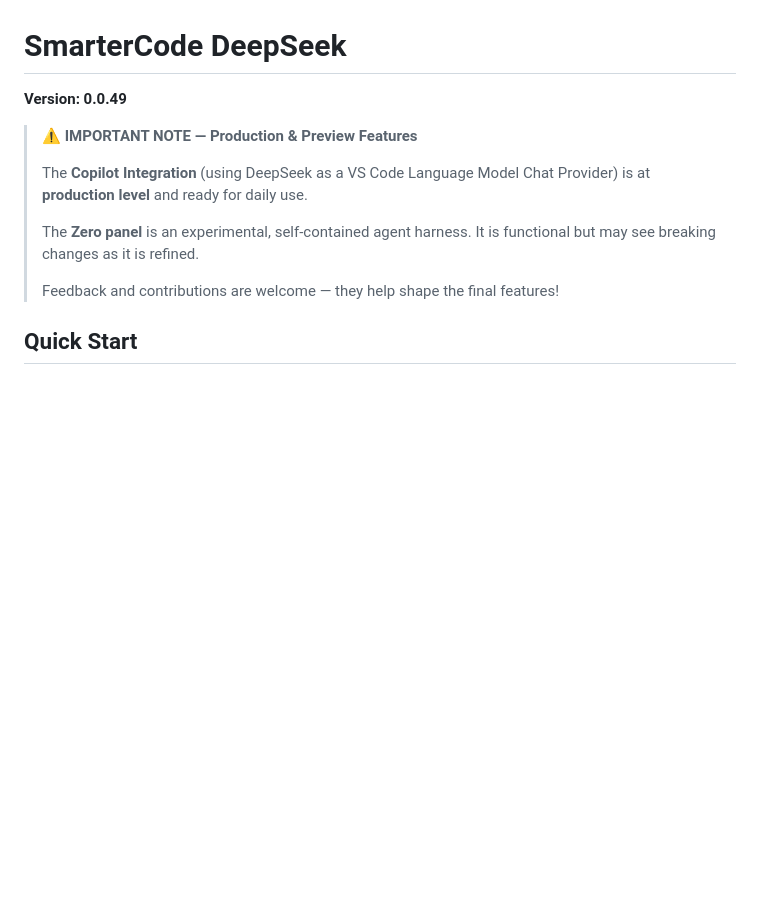
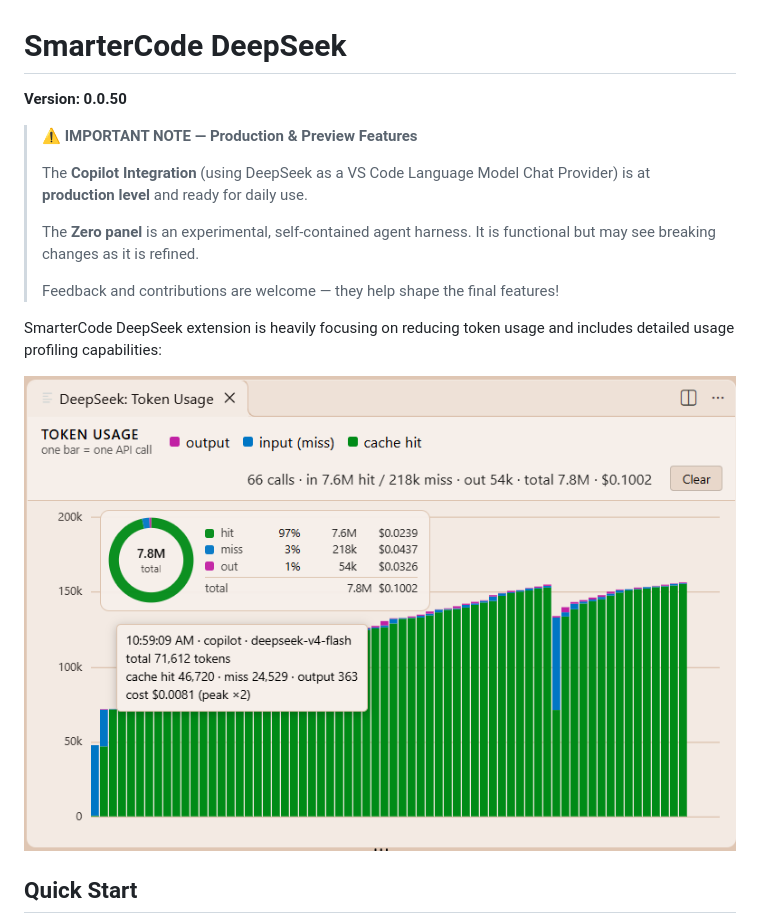
Before and after one commit to zikalino/vscode-deepseek, a Markdown page: README.md, the part around the change. GitHub-like rendering; pictures changed too: image.png (added); blank space fills up the shorter version.

Commit message:
bumped to 0.0.50

```diff
--- a/README.md
+++ b/README.md
@@ -1,5 +1,5 @@
 # SmarterCode DeepSeek
-**Version: 0.0.49**
+**Version: 0.0.50**
 
 > **⚠️ IMPORTANT NOTE — Production & Preview Features**
 >
@@ -8,6 +8,10 @@
 > The **Zero panel** is an experimental, self-contained agent harness. It is functional but may see breaking changes as it is refined.
 >
 > Feedback and contributions are welcome — they help shape the final features!
+
+SmarterCode DeepSeek extension is heavily focusing on reducing token usage and includes detailed usage profiling capabilities:
+
+![alt text](image.png)
 
 ## Quick Start
 
```
Also changed, not shown: imgs/usage-panel.png (added), 2 other files.
